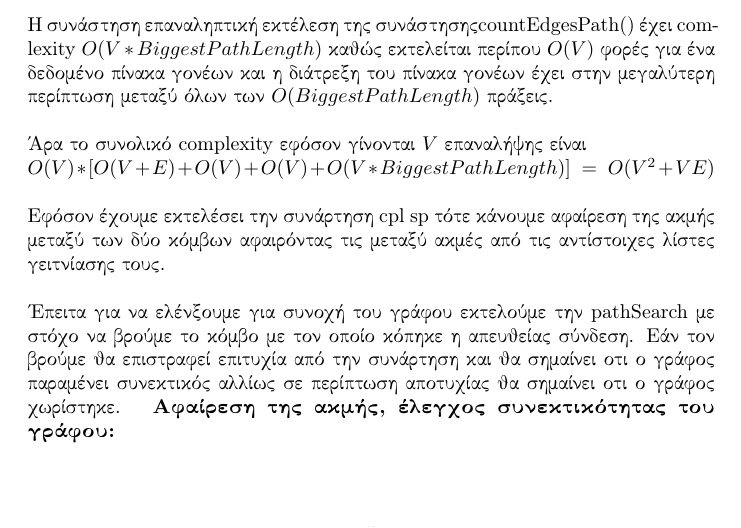
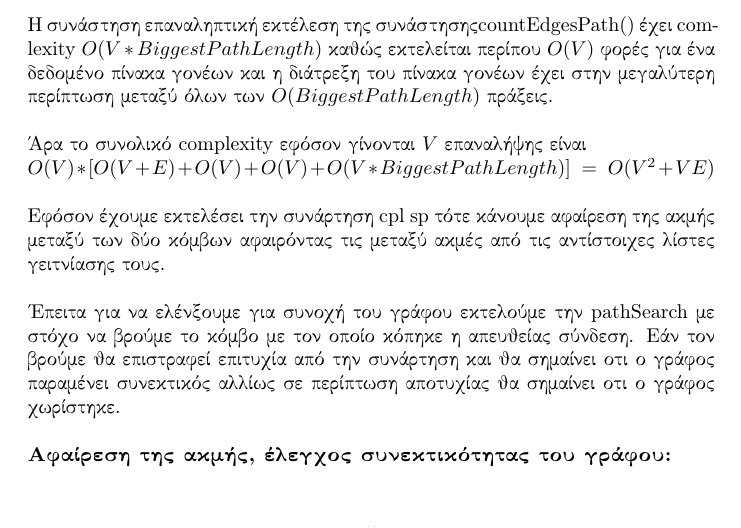
Before and after one commit to BillM123/algo-bigset, a LaTeX document (algoReport.tex): part of page 6 of 8, cut so that both start at the same text. Compiled offline with pdfLaTeX.

Commit message:
small tex changes

```diff
--- a/algoReport.tex
+++ b/algoReport.tex
@@ -198,7 +198,7 @@ $Ο(V) * [O(V+E)+O(V)+O(V)+Ο(V*Biggest Path Length)] \ = \ O(V^2 + VE)$\bigbrea
 Eφόσον έχουμε εκτελέσει την συνάρτηση \selectlanguage{english}cpl sp\selectlanguage{greek} τότε κάνουμε αφαίρεση της ακμής μεταξύ των δύο κόμβων αφαιρόντας τις μεταξύ ακμές από τις αντίστοιχες λίστες γειτνίασης τους.\bigbreak
 
 Έπειτα για να ελένξουμε για συνοχή του γράφου εκτελούμε την \selectlanguage{english}pathSearch\selectlanguage{greek} με στόχο να βρούμε το κόμβο με τον οποίο κόπηκε η απευθείας σύνδεση.
-Εάν τον βρούμε θα επιστραφεί επιτυχία από την συνάρτηση και θα σημαίνει οτι ο γράφος παραμένει συνεκτικός αλλίως σε περίπτωση αποτυχίας θα σημαίνει οτι ο γράφος χωρίστηκε.
+Εάν τον βρούμε θα επιστραφεί επιτυχία από την συνάρτηση και θα σημαίνει οτι ο γράφος παραμένει συνεκτικός αλλίως σε περίπτωση αποτυχίας θα σημαίνει οτι ο γράφος χωρίστηκε.\bigbreak
 \selectlanguage{greek}
 \textbf{Αφαίρεση της ακμής, έλεγχος συνεκτικότητας του γράφου:}\bigbreak
 
```
Also changed, not shown: algoReport.pdf.
